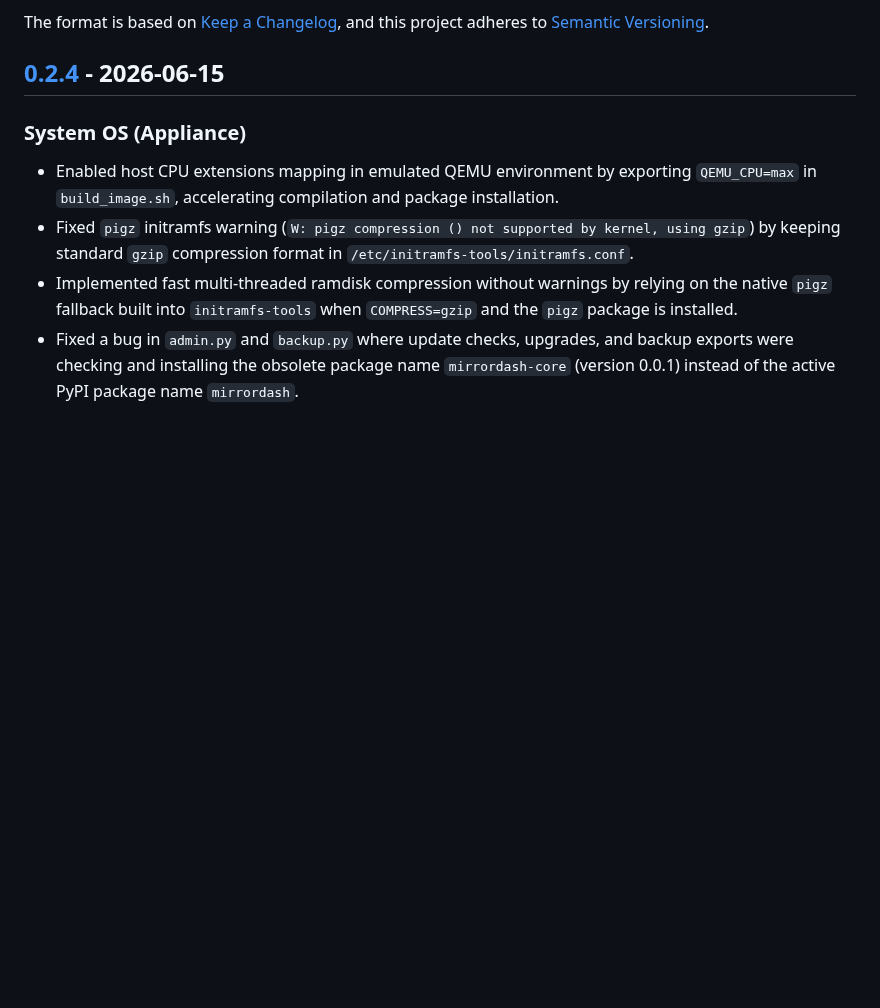
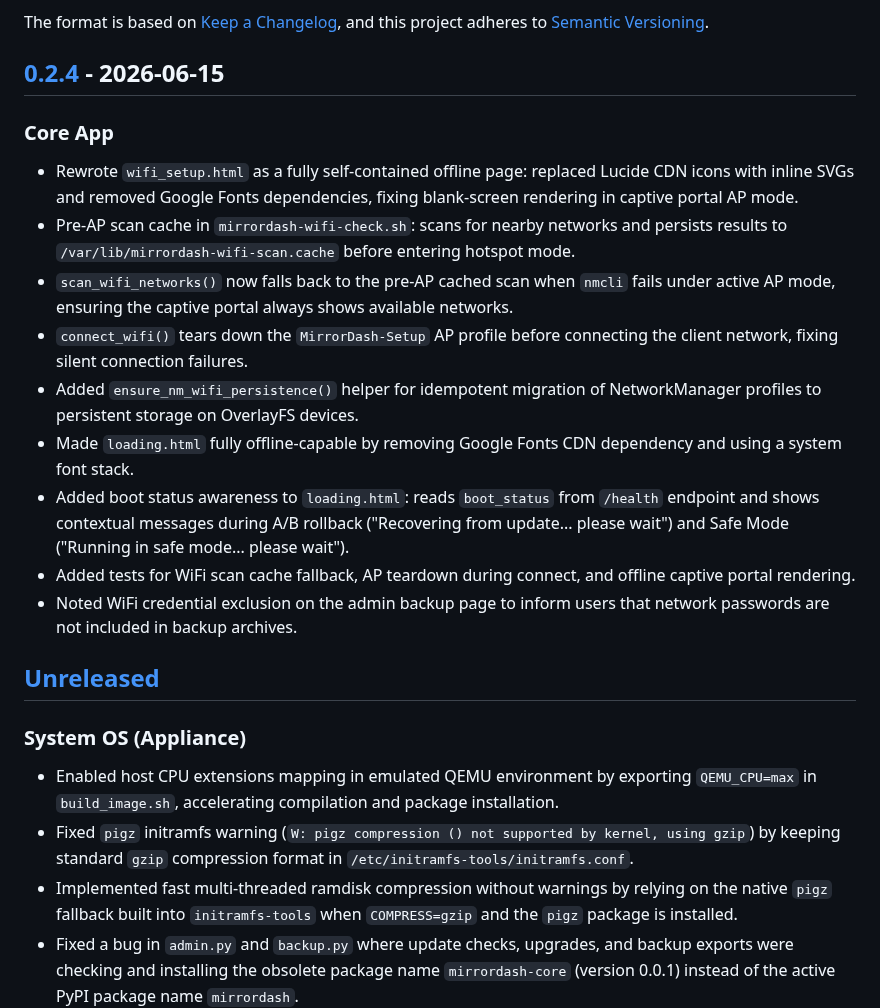
Before and after one commit to Menturan/MirrorDash, a Markdown page: CHANGELOG.md, the part around the change. GitHub-like rendering; blank space fills up the shorter version.

```diff
--- a/CHANGELOG.md
+++ b/CHANGELOG.md
@@ -6,6 +6,19 @@ The format is based on [Keep a Changelog](https://keepachangelog.com/en/1.0.0/),
 and this project adheres to [Semantic Versioning](https://semver.org/spec/v2.0.0.html).
 
 ## [0.2.4] - 2026-06-15
+
+### Core App
+- Rewrote `wifi_setup.html` as a fully self-contained offline page: replaced Lucide CDN icons with inline SVGs and removed Google Fonts dependencies, fixing blank-screen rendering in captive portal AP mode.
+- Pre-AP scan cache in `mirrordash-wifi-check.sh`: scans for nearby networks and persists results to `/var/lib/mirrordash-wifi-scan.cache` before entering hotspot mode.
+- `scan_wifi_networks()` now falls back to the pre-AP cached scan when `nmcli` fails under active AP mode, ensuring the captive portal always shows available networks.
+- `connect_wifi()` tears down the `MirrorDash-Setup` AP profile before connecting the client network, fixing silent connection failures.
+- Added `ensure_nm_wifi_persistence()` helper for idempotent migration of NetworkManager profiles to persistent storage on OverlayFS devices.
+- Made `loading.html` fully offline-capable by removing Google Fonts CDN dependency and using a system font stack.
+- Added boot status awareness to `loading.html`: reads `boot_status` from `/health` endpoint and shows contextual messages during A/B rollback ("Recovering from update... please wait") and Safe Mode ("Running in safe mode... please wait").
+- Added tests for WiFi scan cache fallback, AP teardown during connect, and offline captive portal rendering.
+- Noted WiFi credential exclusion on the admin backup page to inform users that network passwords are not included in backup archives.
+
+## [Unreleased]
 
 ### System OS (Appliance)
 - Enabled host CPU extensions mapping in emulated QEMU environment by exporting `QEMU_CPU=max` in `build_image.sh`, accelerating compilation and package installation.
```
